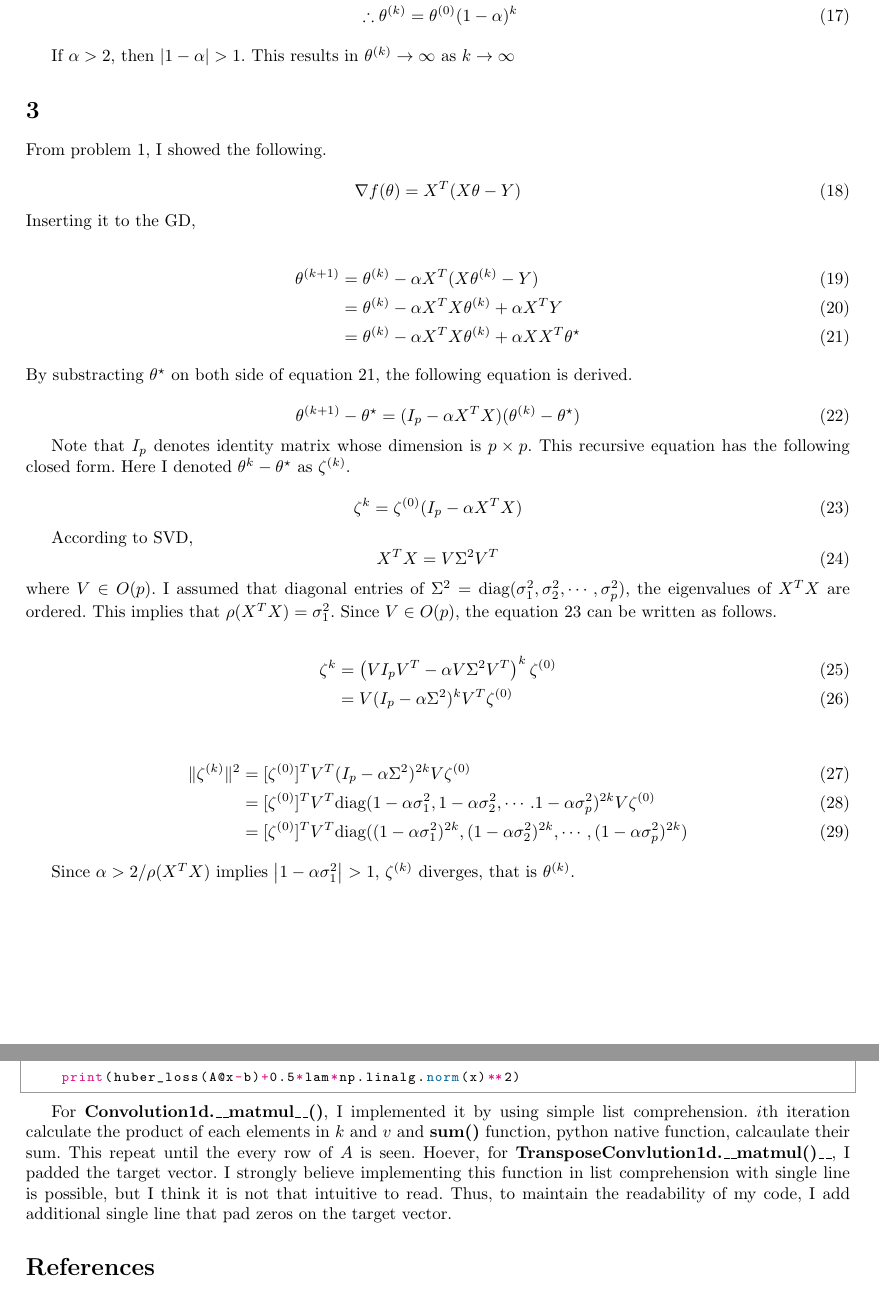
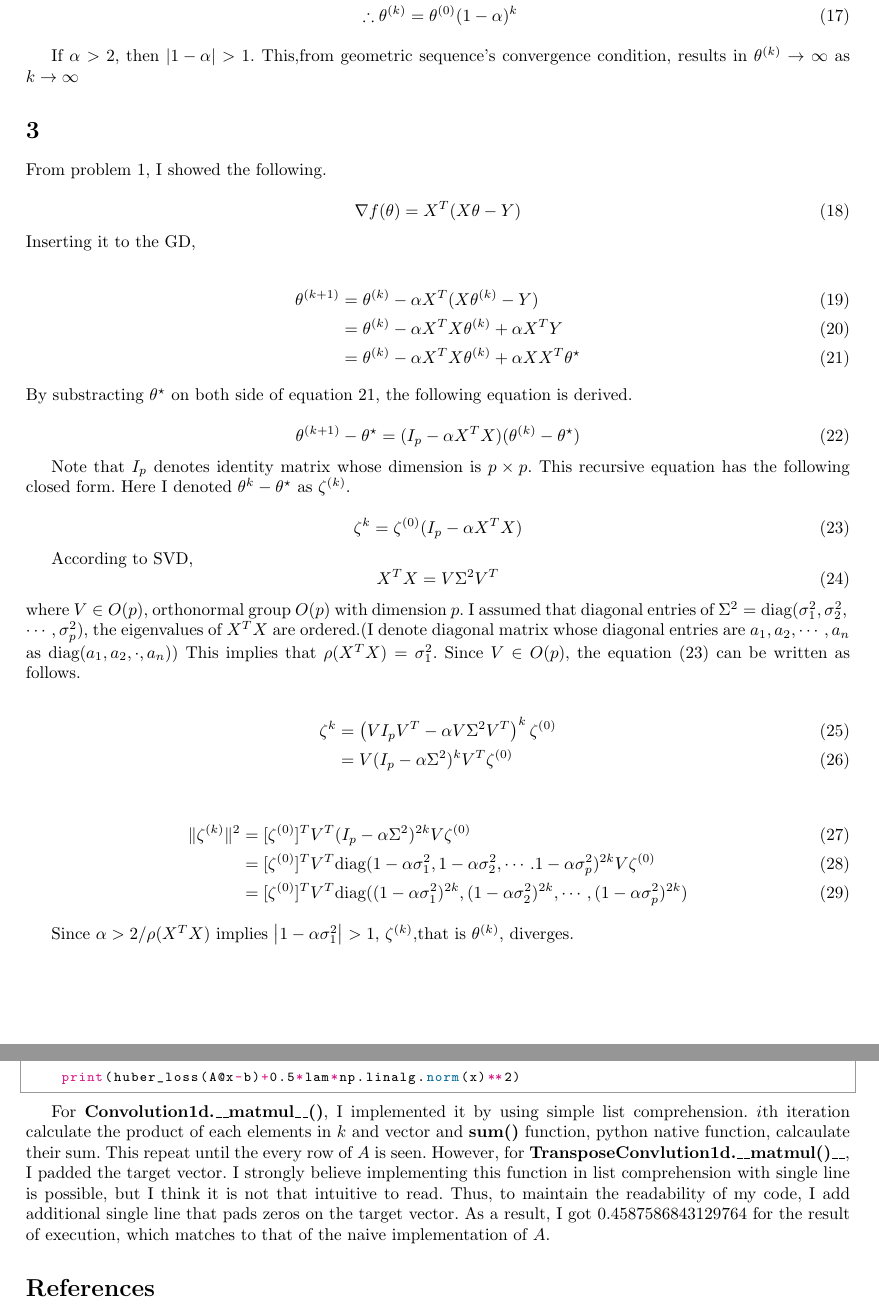
Before and after one commit to jmSNU/DNN, a LaTeX problem sheet (hw1/report.tex): two parts of pages 2 and 4 of 4, joined at a grey line, cut so that both start at the same text. Compiled offline with pdfLaTeX.

Commit message:
update last check

```diff
--- a/hw1/report.tex
+++ b/hw1/report.tex
@@ -83,7 +83,7 @@ Since $f'(\theta) = \theta$,
     &\therefore \theta^{(k)} = \theta^{(0)}(1-\alpha)^k
 \end{align}
 
-If $\alpha >2$, then $\left|1-\alpha\right|>1$. This results in $\theta^{(k)} \rightarrow \infty $ as $k\rightarrow \infty$
+If $\alpha >2$, then $\left|1-\alpha\right|>1$. This,from geometric sequence's convergence condition, results in $\theta^{(k)} \rightarrow \infty $ as $k\rightarrow \infty$
 \section{}
 
 From problem 1, I showed the following.
@@ -114,8 +114,9 @@ According to SVD,
 \begin{equation}
     X^TX = V\Sigma^2V^T
 \end{equation}
-where $V \in O(p)$. I assumed that diagonal entries of $\Sigma^2 = \text{diag}(\sigma_1^2, \sigma_2^2, \cdots, \sigma_p^2)$, the eigenvalues of $X^TX$ are ordered.
-This implies that $\rho(X^TX) = \sigma_1^2$. Since $V \in O(p)$, the equation 23 can be written as follows.
+where $V \in O(p)$, orthonormal group $O(p)$ with dimension $p$. I assumed that diagonal entries of $\Sigma^2 = \text{diag}(\sigma_1^2, \sigma_2^2,\\ \cdots, \sigma_p^2)$,
+the eigenvalues of $X^TX$ are ordered.(I denote diagonal matrix whose diagonal entries are $a_1,a_2,\cdots,a_n$ as diag($a_1,a_2,\cdot, a_n$))
+This implies that $\rho(X^TX) = \sigma_1^2$. Since $V \in O(p)$, the equation (23) can be written as follows.
 
 \begin{align}
     \zeta^{k} &= \left(VI_pV^T - \alpha V\Sigma^2V^T\right)^k\zeta^{(0)} \\
@@ -128,7 +129,7 @@ This implies that $\rho(X^TX) = \sigma_1^2$. Since $V \in O(p)$, the equation 23
     &= [\zeta^{(0)}]^TV^T \text{diag}((1-\alpha \sigma_1^2)^{2k}, (1-\alpha \sigma_2^2)^{2k}, \cdots, (1-\alpha \sigma_p^2)^{2k})
 \end{align}
 
-Since $\alpha > 2/\rho(X^TX)$ implies $\left|1-\alpha \sigma_1^2\right|>1$, $\zeta^{(k)}$ diverges, that is $\theta^{(k)}$.
+Since $\alpha > 2/\rho(X^TX)$ implies $\left|1-\alpha \sigma_1^2\right|>1$, $\zeta^{(k)}$,that is $\theta^{(k)}$, diverges.
 
 
 
@@ -222,9 +223,10 @@ Since there is no theoretical analysis requirment on this probelm. I briefly int
     print(huber_loss(A@x-b)+0.5*lam*np.linalg.norm(x)**2)
 \end{python}
 
-For \textbf{Convolution1d.\_\_matmul\_\_()}, I implemented it by using simple list comprehension. $i$th iteration calculate the product of each elements in $k$ and $v$ and \textbf{sum()} function, python native function, calcaulate their sum.
-This repeat until the every row of $A$ is seen. Hoever, for \textbf{TransposeConvlution1d.\_\_matmul()\_\_}, I padded the target vector. I strongly believe implementing this function in list comprehension with single line is possible, but
-I think it is not that intuitive to read. Thus, to maintain the readability of my code, I add additional single line that pad zeros on the target vector.
+For \textbf{Convolution1d.\_\_matmul\_\_()}, I implemented it by using simple list comprehension. $i$th iteration calculate the product of each elements in $k$ and vector and \textbf{sum()} function, python native function, calcaulate their sum.
+This repeat until the every row of $A$ is seen. However, for \textbf{TransposeConvlution1d.\_\_matmul()\_\_}, I padded the target vector. I strongly believe implementing this function in list comprehension with single line is possible, but
+I think it is not that intuitive to read. Thus, to maintain the readability of my code, I add additional single line that pads zeros on the target vector.
+As a result, I got 0.4587586843129764 for the result of execution, which matches to that of the naive implementation of $A$.
 \bibliographystyle{unsrt}
 \bibliography{ref.bib}
 \end{document}
```
Also changed, not shown: hw1/report.pdf, hw1/report.tex (8 more changed lines), 4 other files.
